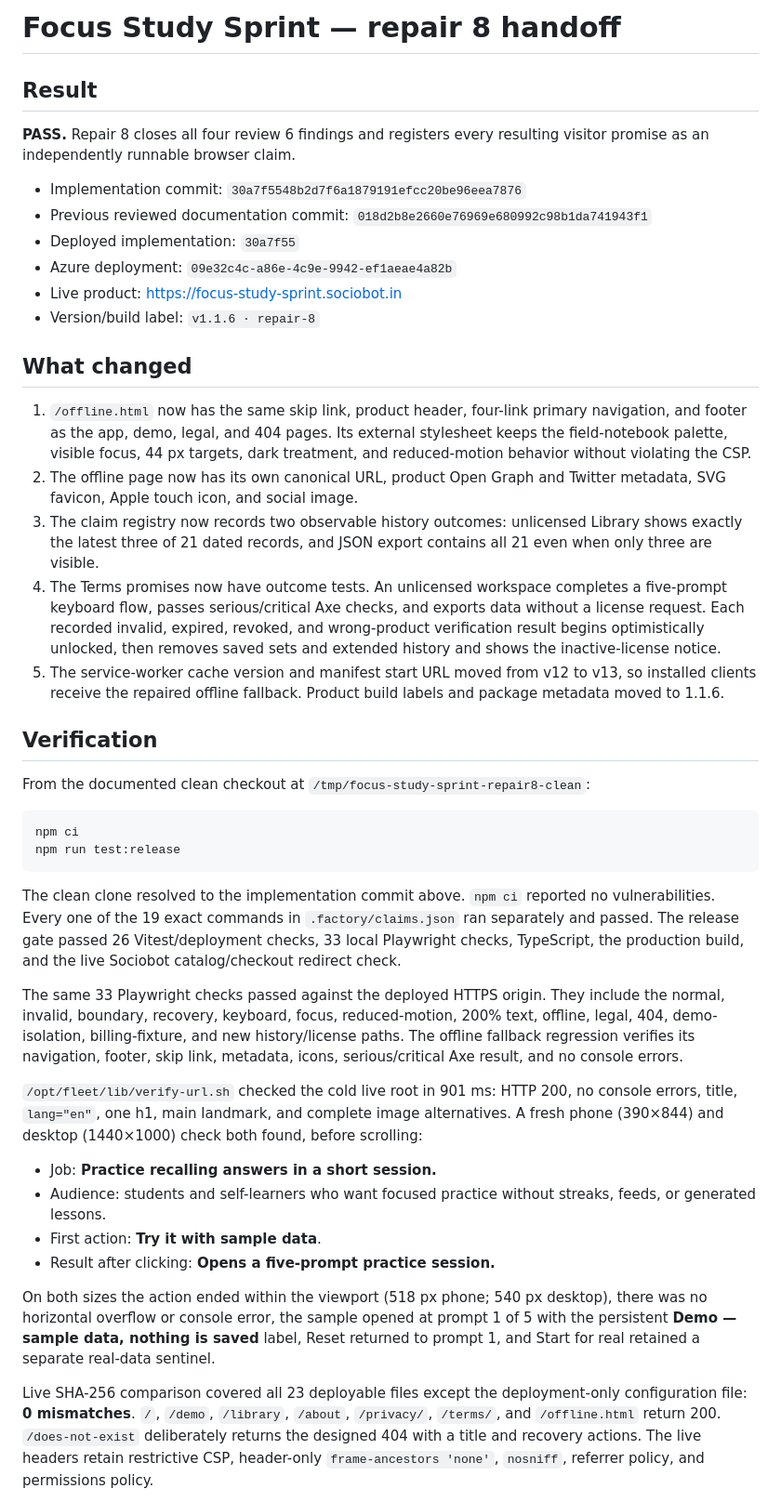
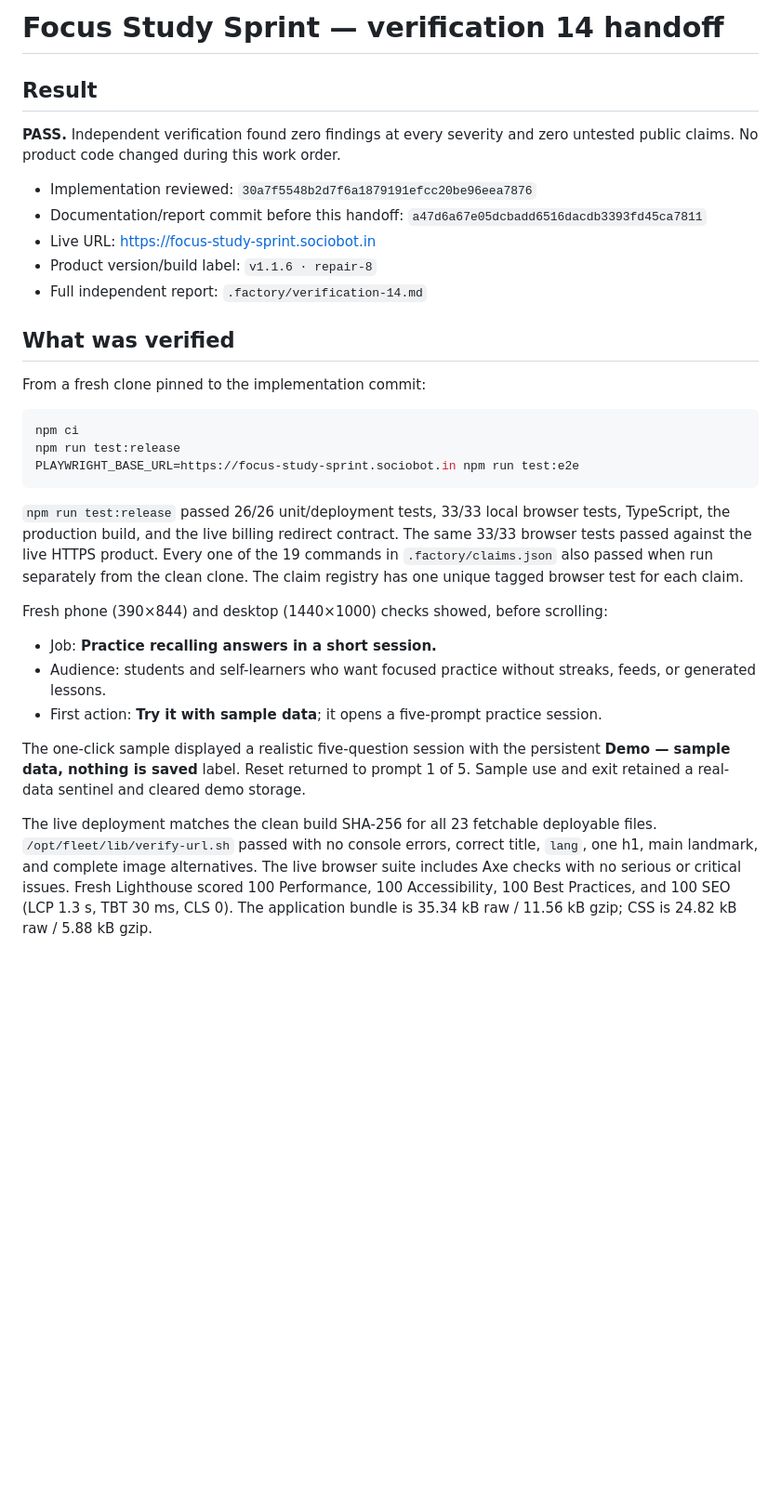
Before and after one commit to B-Divyesh/sf-focus-study-sprint, a Markdown page: .factory/handoff.md, the part around one of its changes. Shown at 93% size. Drawn GitHub-style; blank space fills up the shorter version.

Commit message:
docs: record verification 14

````diff
--- a/.factory/handoff.md
+++ b/.factory/handoff.md
@@ -1,79 +1,49 @@
-# Focus Study Sprint — repair 8 handoff
+# Focus Study Sprint — verification 14 handoff
 
 ## Result
 
-**PASS.** Repair 8 closes all four review 6 findings and registers every resulting
-visitor promise as an independently runnable browser claim.
+**PASS.** Independent verification found zero findings at every severity and zero
+untested public claims. No product code changed during this work order.
 
-- Implementation commit: `30a7f5548b2d7f6a1879191efcc20be96eea7876`
-- Previous reviewed documentation commit: `018d2b8e2660e76969e680992c98b1da741943f1`
-- Deployed implementation: `30a7f55`
-- Azure deployment: `09e32c4c-a86e-4c9e-9942-ef1aeae4a82b`
-- Live product: <https://focus-study-sprint.sociobot.in>
-- Version/build label: `v1.1.6 · repair-8`
+- Implementation reviewed: `30a7f5548b2d7f6a1879191efcc20be96eea7876`
+- Documentation/report commit before this handoff: `a47d6a67e05dcbadd6516dacdb3393fd45ca7811`
+- Live URL: <https://focus-study-sprint.sociobot.in>
+- Product version/build label: `v1.1.6 · repair-8`
+- Full independent report: `.factory/verification-14.md`
 
-## What changed
+## What was verified
 
-1. `/offline.html` now has the same skip link, product header, four-link primary
-   navigation, and footer as the app, demo, legal, and 404 pages. Its external
-   stylesheet keeps the field-notebook palette, visible focus, 44 px targets,
-   dark treatment, and reduced-motion behavior without violating the CSP.
-2. The offline page now has its own canonical URL, product Open Graph and Twitter
-   metadata, SVG favicon, Apple touch icon, and social image.
-3. The claim registry now records two observable history outcomes:
-   unlicensed Library shows exactly the latest three of 21 dated records, and JSON
-   export contains all 21 even when only three are visible.
-4. The Terms promises now have outcome tests. An unlicensed workspace completes a
-   five-prompt keyboard flow, passes serious/critical Axe checks, and exports data
-   without a license request. Each recorded invalid, expired, revoked, and
-   wrong-product verification result begins optimistically unlocked, then removes
-   saved sets and extended history and shows the inactive-license notice.
-5. The service-worker cache version and manifest start URL moved from v12 to v13,
-   so installed clients receive the repaired offline fallback. Product build labels
-   and package metadata moved to 1.1.6.
-
-## Verification
-
-From the documented clean checkout at
-`/tmp/focus-study-sprint-repair8-clean`:
+From a fresh clone pinned to the implementation commit:
 
 ```sh
 npm ci
 npm run test:release
+PLAYWRIGHT_BASE_URL=https://focus-study-sprint.sociobot.in npm run test:e2e
 ```
 
-The clean clone resolved to the implementation commit above. `npm ci` reported no
-vulnerabilities. Every one of the 19 exact commands in `.factory/claims.json` ran
-separately and passed. The release gate passed 26 Vitest/deployment checks, 33
-local Playwright checks, TypeScript, the production build, and the live Sociobot
-catalog/checkout redirect check.
+`npm run test:release` passed 26/26 unit/deployment tests, 33/33 local browser
+tests, TypeScript, the production build, and the live billing redirect contract.
+The same 33/33 browser tests passed against the live HTTPS product. Every one of
+the 19 commands in `.factory/claims.json` also passed when run separately from the
+clean clone. The claim registry has one unique tagged browser test for each claim.
 
-The same 33 Playwright checks passed against the deployed HTTPS origin. They include
-the normal, invalid, boundary, recovery, keyboard, focus, reduced-motion, 200% text,
-offline, legal, 404, demo-isolation, billing-fixture, and new history/license paths.
-The offline fallback regression verifies its navigation, footer, skip link, metadata,
-icons, serious/critical Axe result, and no console errors.
-
-`/opt/fleet/lib/verify-url.sh` checked the cold live root in 901 ms: HTTP 200, no
-console errors, title, `lang="en"`, one h1, main landmark, and complete image
-alternatives. A fresh phone (390×844) and desktop (1440×1000) check both found, before
-scrolling:
+Fresh phone (390×844) and desktop (1440×1000) checks showed, before scrolling:
 
 - Job: **Practice recalling answers in a short session.**
 - Audience: students and self-learners who want focused practice without streaks,
   feeds, or generated lessons.
-- First action: **Try it with sample data**.
-- Result after clicking: **Opens a five-prompt practice session.**
+- First action: **Try it with sample data**; it opens a five-prompt practice
+  session.
 
-On both sizes the action ended within the viewport (518 px phone; 540 px desktop),
-there was no horizontal overflow or console error, the sample opened at prompt 1 of
-5 with the persistent **Demo — sample data, nothing is saved** label, Reset returned
-to prompt 1, and Start for real retained a separate real-data sentinel.
+The one-click sample displayed a realistic five-question session with the persistent
+**Demo — sample data, nothing is saved** label. Reset returned to prompt 1 of 5.
+Sample use and exit retained a real-data sentinel and cleared demo storage.
 
-Live SHA-256 comparison covered all 23 deployable files except the deployment-only
-configuration file: **0 mismatches**. `/`, `/demo`, `/library`, `/about`, `/privacy/`,
-`/terms/`, and `/offline.html` return 200. `/does-not-exist` deliberately returns the
-designed 404 with a title and recovery actions. The live headers retain restrictive
-CSP, header-only `frame-ancestors 'none'`, `nosniff`, referrer policy, and permissions
-policy.
+The live deployment matches the clean build SHA-256 for all 23 fetchable deployable
+files. `/opt/fleet/lib/verify-url.sh` passed with no console errors, correct title,
+`lang`, one h1, main landmark, and complete image alternatives. The live browser
+suite includes Axe checks with no serious or critical issues. Fresh Lighthouse scored
+100 Performance, 100 Accessibility, 100 Best Practices, and 100 SEO (LCP 1.3 s,
+TBT 30 ms, CLS 0). The application bundle is 35.34 kB raw / 11.56 kB gzip; CSS is
+24.82 kB raw / 5.88 kB gzip.
 
````
Also changed, not shown: other parts of .factory/handoff.md (+19 -38 lines), .factory/verification-14.md (added, +153 -0 lines).
